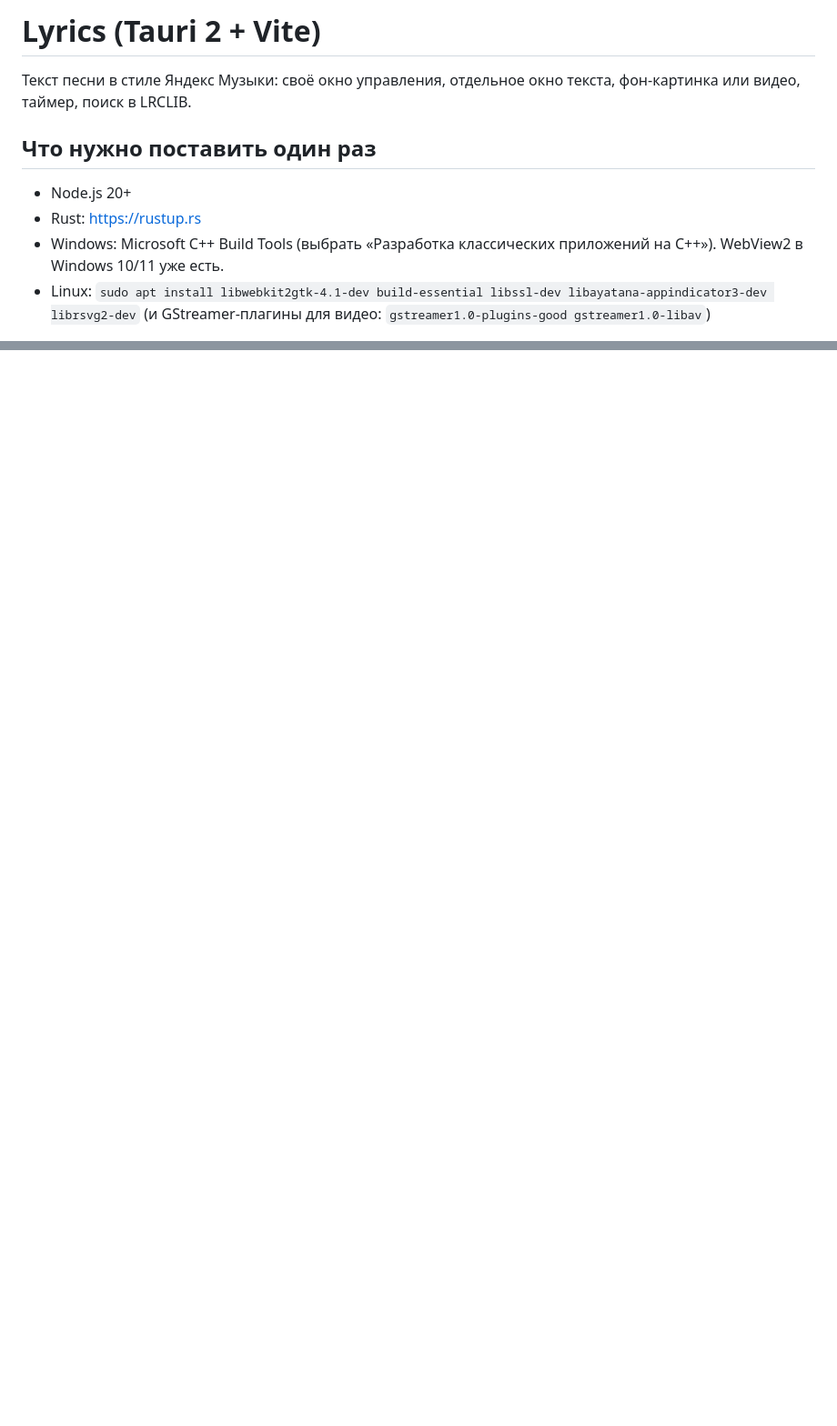
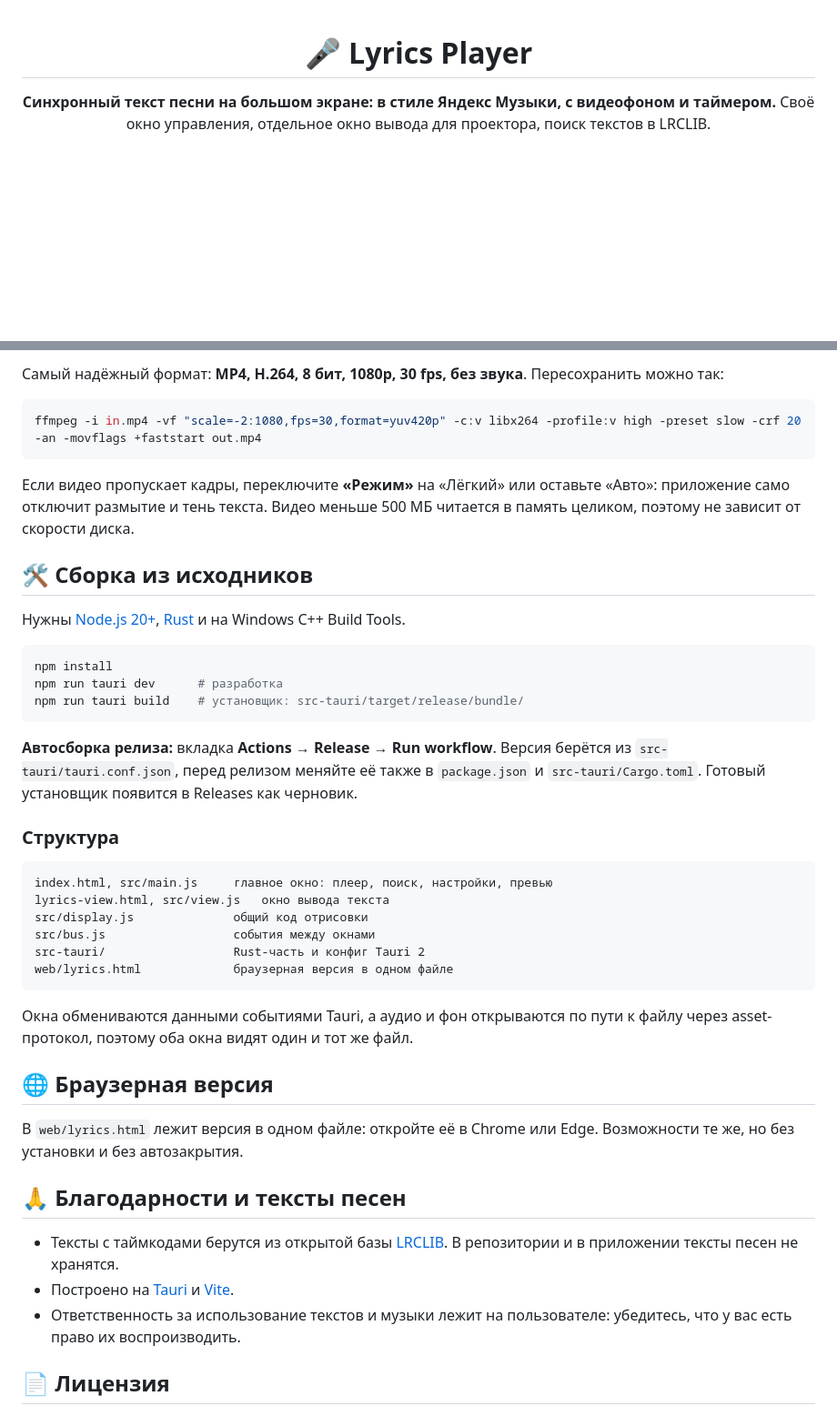
Before and after one commit to Archmage90105/lyrics, a Markdown page: README.md, 2 parts joined by grey strips. Shown at 91% size. Drawn GitHub-style; blank space fills up the shorter version.

````diff
--- a/README.md
+++ b/README.md
@@ -1,10 +1,7 @@
-# Lyrics (Tauri 2 + Vite)
+<div align="center">
 
-Текст песни в стиле Яндекс Музыки: своё окно управления, отдельное окно текста, фон-картинка или видео, таймер, поиск в LRCLIB.
+# 🎤 Lyrics Player
 
-## Что нужно поставить один раз
-- Node.js 20+
-- Rust: https://rustup.rs
-- Windows: Microsoft C++ Build Tools (выбрать «Разработка классических приложений на C++»). WebView2 в Windows 10/11 уже есть.
-- Linux: `sudo apt install libwebkit2gtk-4.1-dev build-essential libssl-dev libayatana-appindicator3-dev librsvg2-dev` (и GStreamer-плагины для видео: `gstreamer1.0-plugins-good gstreamer1.0-libav`)
+**Синхронный текст песни на большом экране: в стиле Яндекс Музыки, с видеофоном и таймером.**
+Своё окно управления, отдельное окно вывода для проектора, поиск текстов в LRCLIB.
 
@@ -32,0 +60,46 @@
+Самый надёжный формат: **MP4, H.264, 8 бит, 1080p, 30 fps, без звука**. Пересохранить можно так:
+
+```bash
+ffmpeg -i in.mp4 -vf "scale=-2:1080,fps=30,format=yuv420p" -c:v libx264 -profile:v high -preset slow -crf 20 -an -movflags +faststart out.mp4
+```
+
+Если видео пропускает кадры, переключите **«Режим»** на «Лёгкий» или оставьте «Авто»: приложение само отключит размытие и тень текста. Видео меньше 500 МБ читается в память целиком, поэтому не зависит от скорости диска.
+
+## 🛠️ Сборка из исходников
+
+Нужны [Node.js 20+](https://nodejs.org), [Rust](https://rustup.rs) и на Windows C++ Build Tools.
+
+```bash
+npm install
+npm run tauri dev      # разработка
+npm run tauri build    # установщик: src-tauri/target/release/bundle/
+```
+
+**Автосборка релиза:** вкладка **Actions → Release → Run workflow**. Версия берётся из `src-tauri/tauri.conf.json`, перед релизом меняйте её также в `package.json` и `src-tauri/Cargo.toml`. Готовый установщик появится в Releases как черновик.
+
+### Структура
+
+```
+index.html, src/main.js     главное окно: плеер, поиск, настройки, превью
+lyrics-view.html, src/view.js   окно вывода текста
+src/display.js              общий код отрисовки
+src/bus.js                  события между окнами
+src-tauri/                  Rust-часть и конфиг Tauri 2
+web/lyrics.html             браузерная версия в одном файле
+```
+
+Окна обмениваются данными событиями Tauri, а аудио и фон открываются по пути к файлу через asset-протокол, поэтому оба окна видят один и тот же файл.
+
+## 🌐 Браузерная версия
+
+В `web/lyrics.html` лежит версия в одном файле: откройте её в Chrome или Edge. Возможности те же, но без установки и без автозакрытия.
+
+## 🙏 Благодарности и тексты песен
+
+- Тексты с таймкодами берутся из открытой базы [LRCLIB](https://lrclib.net). В репозитории и в приложении тексты песен не хранятся.
+- Построено на [Tauri](https://tauri.app) и [Vite](https://vitejs.dev).
+- Ответственность за использование текстов и музыки лежит на пользователе: убедитесь, что у вас есть право их воспроизводить.
+
+## 📄 Лицензия
+
+<!-- Укажите лицензию, например MIT, и добавьте файл LICENSE -->
````
Also changed, not shown: other parts of README.md (+50 -20 lines), docs/screenshot-lyrics.png (added), docs/screenshot-main.png (added), 1 other file.
